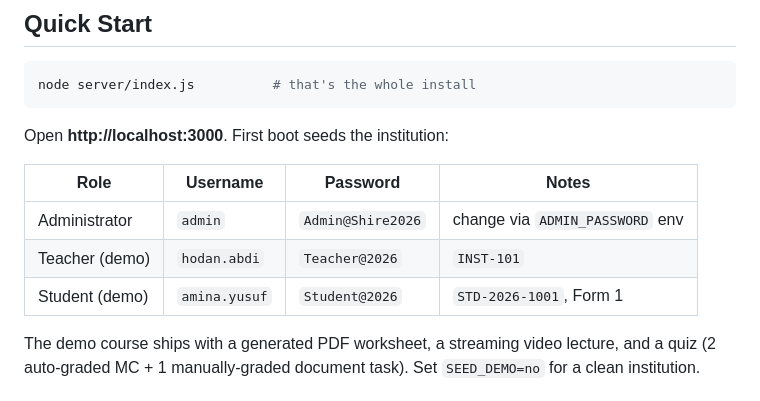
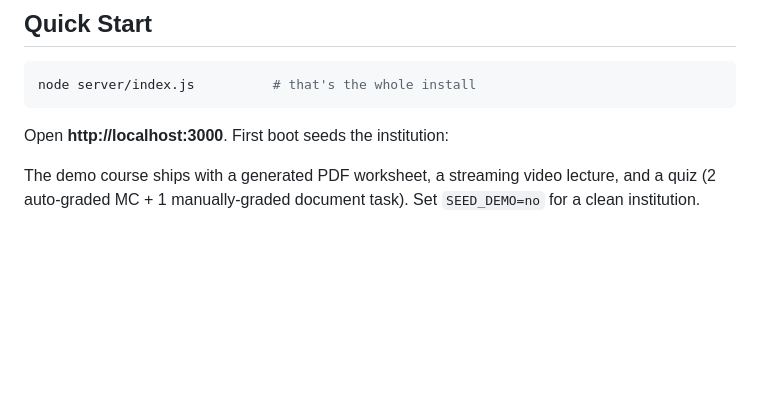
Before and after one commit to kedwin38/shirejama, a Markdown page: README.md, the part around the change. Rendered like a GitHub page; blank space fills up the shorter version.

````diff
--- a/README.md
+++ b/README.md
@@ -16,11 +16,6 @@ node server/index.js          # that's the whole install
 ```
 Open **http://localhost:3000**. First boot seeds the institution:
 
-| Role | Username | Password | Notes |
-|---|---|---|---|
-| Administrator | `admin` | `Admin@Shire2026` | change via `ADMIN_PASSWORD` env |
-| Teacher (demo) | `hodan.abdi` | `Teacher@2026` | `INST-101` |
-| Student (demo) | `amina.yusuf` | `Student@2026` | `STD-2026-1001`, Form 1 |
 
 The demo course ships with a generated PDF worksheet, a streaming video
 lecture, and a quiz (2 auto-graded MC + 1 manually-graded document task).
````
